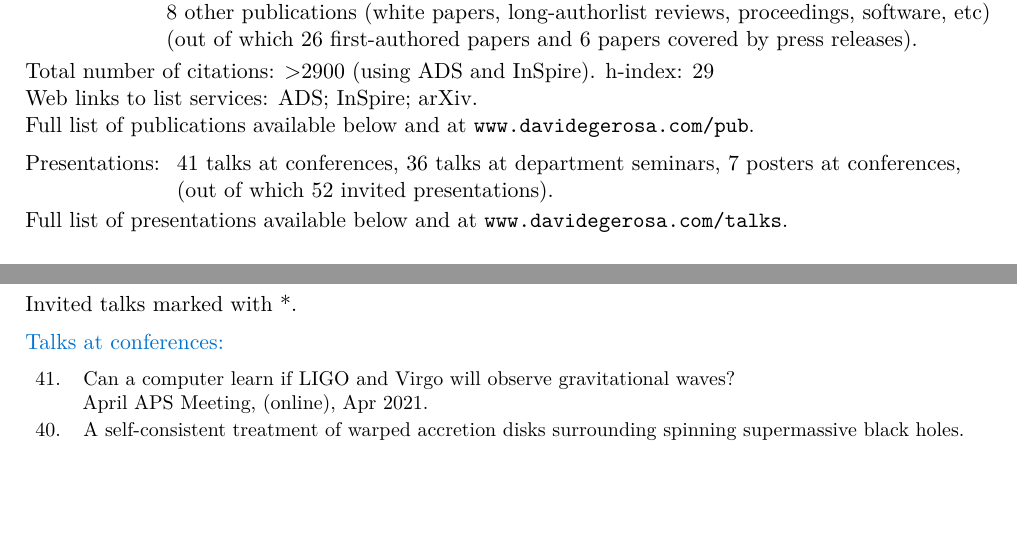
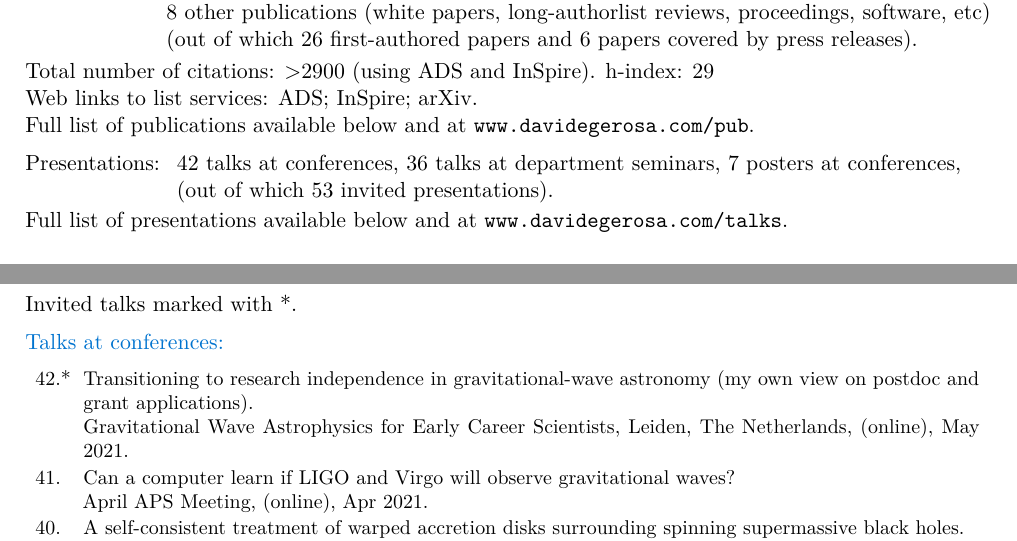
Before and after one commit to dgerosa/CV, a LaTeX CV (CV.tex): two parts of pages 2 and 9 of 13, joined at a grey line, cut so that both start at the same text, the shorter picture padded with empty space. Compiled offline with XeLaTeX.

Commit message:
GWAESC talk

```diff
--- a/CV.tex
+++ b/CV.tex
@@ -324,8 +324,8 @@ Research Prize of the Italian Minister of Cultural Heritage, Lincei National Aca
 \cvitem{}{
 %mark_talknumbers
 \begin{tabular}{rcl}
-\textcolor{mark_color}{\textbf{Presentations}}: &\hspace{0.3cm} &{\textbf{41} talks at conferences}, {\textbf{36} talks at department seminars}, {\textbf{7} posters at conferences,} \\
-& &{(out of which \textbf{52} invited presentations).}
+\textcolor{mark_color}{\textbf{Presentations}}: &\hspace{0.3cm} &{\textbf{42} talks at conferences}, {\textbf{36} talks at department seminars}, {\textbf{7} posters at conferences,} \\
+& &{(out of which \textbf{53} invited presentations).}
 \end{tabular}
 %mark_talknumbers
 }
@@ -1329,6 +1329,10 @@ Invited talks marked with *.
 \cvitem{}{\small
 \hspace{-1cm}\begin{longtable}{rp{0.4cm}p{15.8cm}}
 %
+\textbf{42.} & * & \textit{Transitioning to research independence in gravitational-wave astronomy (my own view on postdoc and grant applications).}
+\newline{}Gravitational Wave Astrophysics for Early Career Scientists, Leiden, The Netherlands, (online), May 2021.
+\vspace{0.05cm}\\
+%
 \textbf{41.} & & \textit{Can a computer learn if LIGO and Virgo will observe gravitational waves?}
 \newline{} April APS Meeting, (online), Apr 2021.
 \vspace{0.05cm}\\
```
Also changed, not shown: CVshort.tex (+2 -2 lines), talklist.tex (+6 -2 lines).
